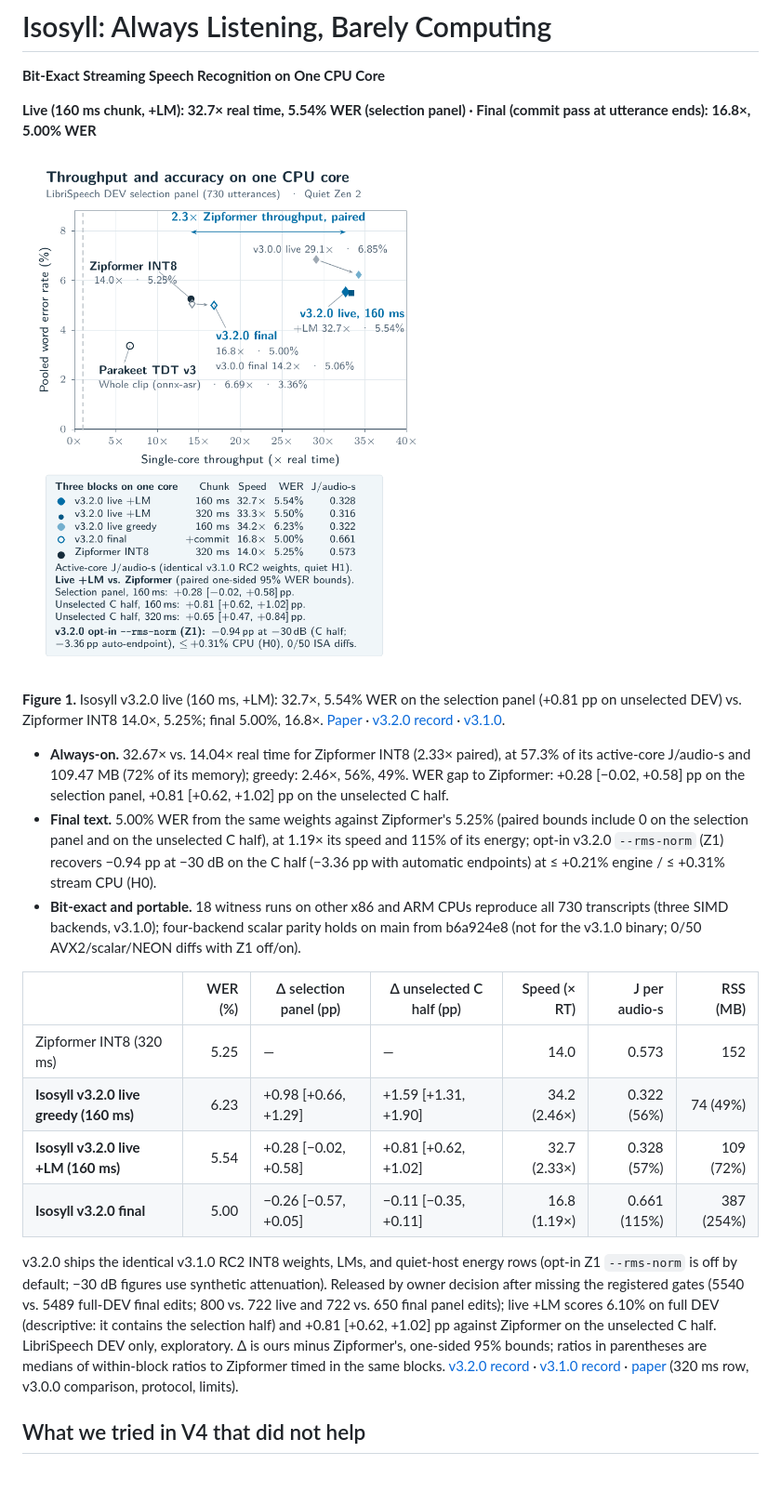
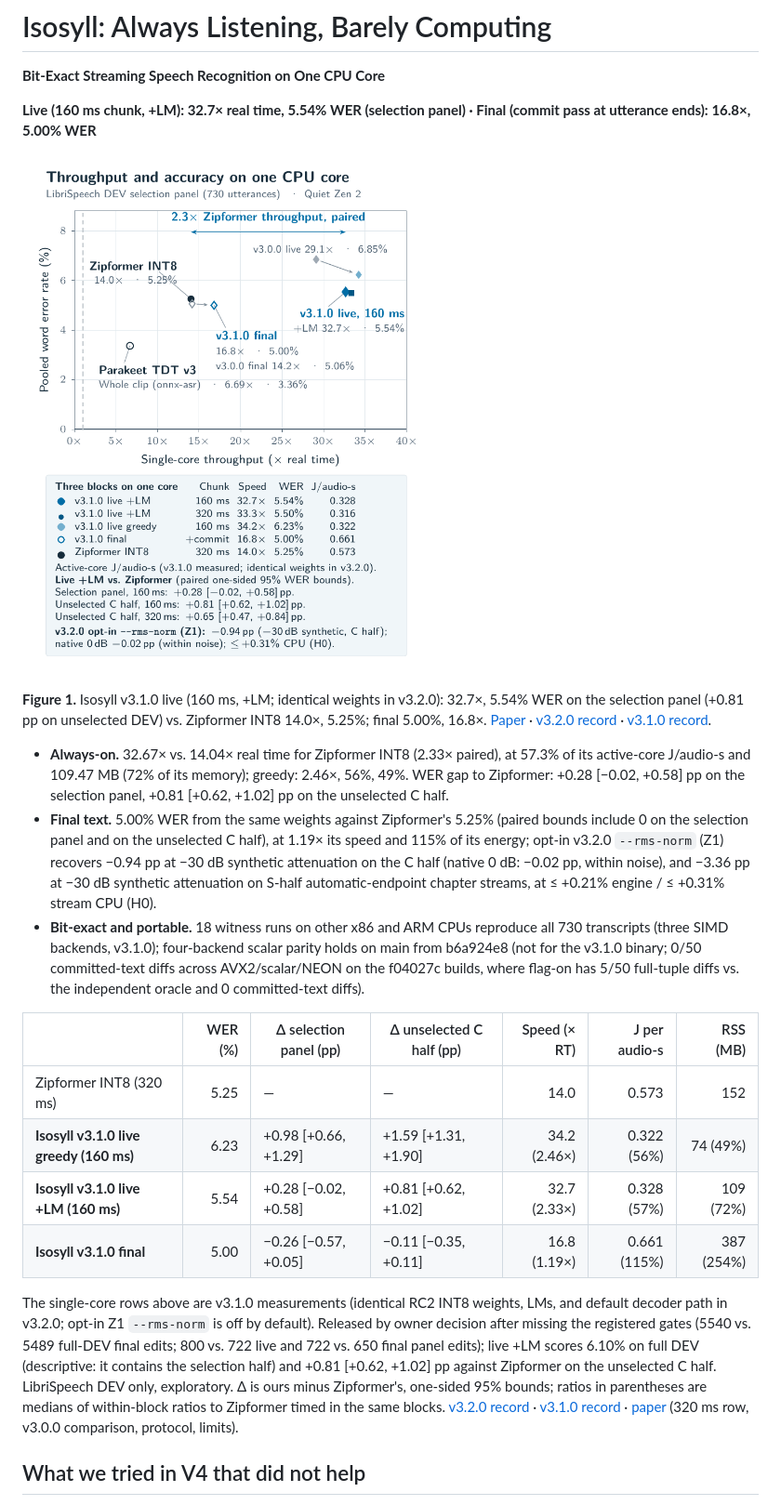
Before and after one commit to neverhuman/jsr, a Markdown page: README.md, the part around the change. Shown at 93% size. Rendered like a GitHub page; pictures changed too: docs/paper/money.png; blank space fills up the shorter version.

```diff
--- a/README.md
+++ b/README.md
@@ -8,20 +8,20 @@
 
 ![Isosyll: Always Listening, Barely Computing. Single-core throughput and pooled WER on the 730-utterance LibriSpeech DEV selection panel, with paired WER gaps, active-core joules per audio-second, and v3.2.0 opt-in --rms-norm summary](docs/paper/money.png)
 
-**Figure 1.** Isosyll v3.2.0 live (160 ms, +LM): 32.7×, 5.54% WER on the selection panel (+0.81 pp on unselected DEV) vs. Zipformer INT8 14.0×, 5.25%; final 5.00%, 16.8×. [Paper](docs/paper/paper.pdf) · [v3.2.0 record](docs/ultra/releases/v3.2.0.md) · [v3.1.0](docs/ultra/releases/v3.1.0.md).
+**Figure 1.** Isosyll v3.1.0 live (160 ms, +LM; identical weights in v3.2.0): 32.7×, 5.54% WER on the selection panel (+0.81 pp on unselected DEV) vs. Zipformer INT8 14.0×, 5.25%; final 5.00%, 16.8×. [Paper](docs/paper/paper.pdf) · [v3.2.0 record](docs/ultra/releases/v3.2.0.md) · [v3.1.0 record](docs/ultra/releases/v3.1.0.md).
 
 - **Always-on.** 32.67× vs. 14.04× real time for Zipformer INT8 (2.33× paired), at 57.3% of its active-core J/audio-s and 109.47 MB (72% of its memory); greedy: 2.46×, 56%, 49%. WER gap to Zipformer: +0.28 [−0.02, +0.58] pp on the selection panel, +0.81 [+0.62, +1.02] pp on the unselected C half.
-- **Final text.** 5.00% WER from the same weights against Zipformer's 5.25% (paired bounds include 0 on the selection panel and on the unselected C half), at 1.19× its speed and 115% of its energy; opt-in v3.2.0 `--rms-norm` (Z1) recovers −0.94 pp at −30 dB on the C half (−3.36 pp with automatic endpoints) at ≤ +0.21% engine / ≤ +0.31% stream CPU (H0).
-- **Bit-exact and portable.** 18 witness runs on other x86 and ARM CPUs reproduce all 730 transcripts (three SIMD backends, v3.1.0); four-backend scalar parity holds on main from b6a924e8 (not for the v3.1.0 binary; 0/50 AVX2/scalar/NEON diffs with Z1 off/on).
+- **Final text.** 5.00% WER from the same weights against Zipformer's 5.25% (paired bounds include 0 on the selection panel and on the unselected C half), at 1.19× its speed and 115% of its energy; opt-in v3.2.0 `--rms-norm` (Z1) recovers −0.94 pp at −30 dB synthetic attenuation on the C half (native 0 dB: −0.02 pp, within noise), and −3.36 pp at −30 dB synthetic attenuation on S-half automatic-endpoint chapter streams, at ≤ +0.21% engine / ≤ +0.31% stream CPU (H0).
+- **Bit-exact and portable.** 18 witness runs on other x86 and ARM CPUs reproduce all 730 transcripts (three SIMD backends, v3.1.0); four-backend scalar parity holds on main from b6a924e8 (not for the v3.1.0 binary; 0/50 committed-text diffs across AVX2/scalar/NEON on the f04027c builds, where flag-on has 5/50 full-tuple diffs vs. the independent oracle and 0 committed-text diffs).
 
 | | WER (%) | Δ selection panel (pp) | Δ unselected C half (pp) | Speed (× RT) | J per audio-s | RSS (MB) |
 |---|---:|---|---|---:|---:|---:|
 | Zipformer INT8 (320 ms) | 5.25 | — | — | 14.0 | 0.573 | 152 |
-| **Isosyll v3.2.0 live greedy (160 ms)** | 6.23 | +0.98 [+0.66, +1.29] | +1.59 [+1.31, +1.90] | 34.2 (2.46×) | 0.322 (56%) | 74 (49%) |
-| **Isosyll v3.2.0 live +LM (160 ms)** | 5.54 | +0.28 [−0.02, +0.58] | +0.81 [+0.62, +1.02] | 32.7 (2.33×) | 0.328 (57%) | 109 (72%) |
-| **Isosyll v3.2.0 final** | 5.00 | −0.26 [−0.57, +0.05] | −0.11 [−0.35, +0.11] | 16.8 (1.19×) | 0.661 (115%) | 387 (254%) |
+| **Isosyll v3.1.0 live greedy (160 ms)** | 6.23 | +0.98 [+0.66, +1.29] | +1.59 [+1.31, +1.90] | 34.2 (2.46×) | 0.322 (56%) | 74 (49%) |
+| **Isosyll v3.1.0 live +LM (160 ms)** | 5.54 | +0.28 [−0.02, +0.58] | +0.81 [+0.62, +1.02] | 32.7 (2.33×) | 0.328 (57%) | 109 (72%) |
+| **Isosyll v3.1.0 final** | 5.00 | −0.26 [−0.57, +0.05] | −0.11 [−0.35, +0.11] | 16.8 (1.19×) | 0.661 (115%) | 387 (254%) |
 
-v3.2.0 ships the identical v3.1.0 RC2 INT8 weights, LMs, and quiet-host energy rows (opt-in Z1 `--rms-norm` is off by default; −30 dB figures use synthetic attenuation). Released by owner decision after missing the registered gates (5540 vs. 5489 full-DEV final edits; 800 vs. 722 live and 722 vs. 650 final panel edits); live +LM scores 6.10% on full DEV (descriptive: it contains the selection half) and +0.81 [+0.62, +1.02] pp against Zipformer on the unselected C half. LibriSpeech DEV only, exploratory. Δ is ours minus Zipformer's, one-sided 95% bounds; ratios in parentheses are medians of within-block ratios to Zipformer timed in the same blocks. [v3.2.0 record](docs/ultra/releases/v3.2.0.md) · [v3.1.0 record](docs/ultra/releases/v3.1.0.md) · [paper](docs/paper/paper.pdf) (320 ms row, v3.0.0 comparison, protocol, limits).
+The single-core rows above are v3.1.0 measurements (identical RC2 INT8 weights, LMs, and default decoder path in v3.2.0; opt-in Z1 `--rms-norm` is off by default). Released by owner decision after missing the registered gates (5540 vs. 5489 full-DEV final edits; 800 vs. 722 live and 722 vs. 650 final panel edits); live +LM scores 6.10% on full DEV (descriptive: it contains the selection half) and +0.81 [+0.62, +1.02] pp against Zipformer on the unselected C half. LibriSpeech DEV only, exploratory. Δ is ours minus Zipformer's, one-sided 95% bounds; ratios in parentheses are medians of within-block ratios to Zipformer timed in the same blocks. [v3.2.0 record](docs/ultra/releases/v3.2.0.md) · [v3.1.0 record](docs/ultra/releases/v3.1.0.md) · [paper](docs/paper/paper.pdf) (320 ms row, v3.0.0 comparison, protocol, limits).
 <!-- money-plot:end -->
 
 <!-- v4-findings:start -->
```
Also changed, not shown: 15 other files.
